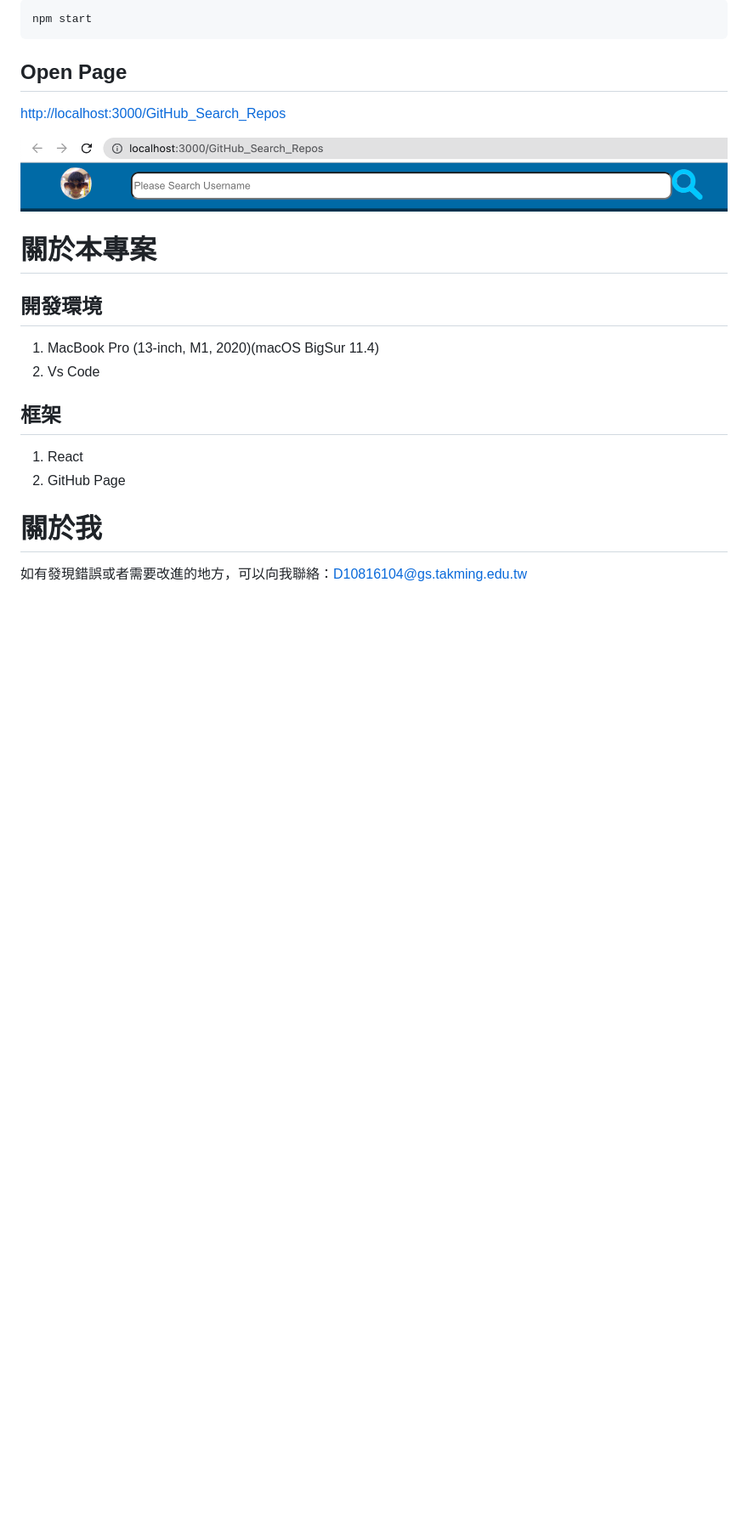
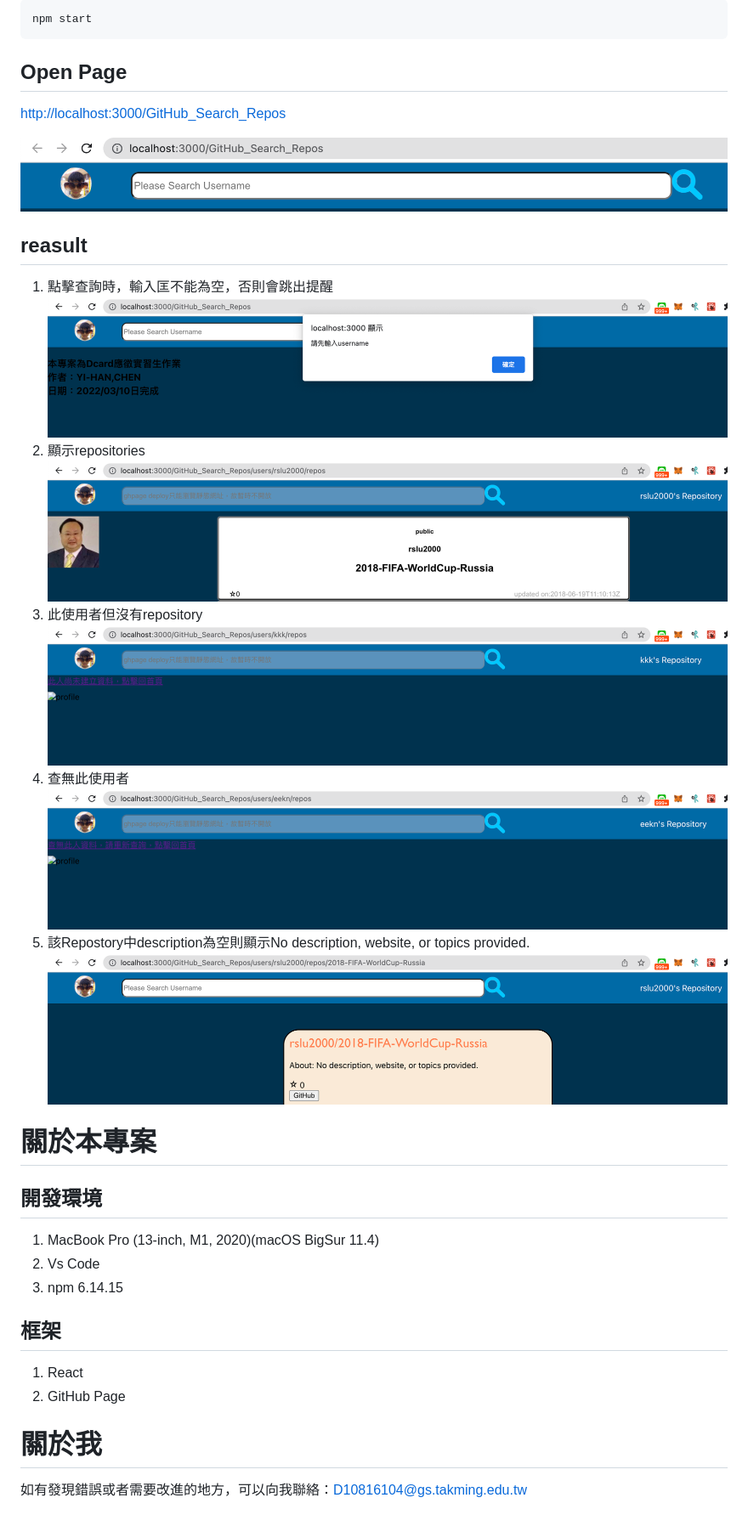
Before and after one commit to TW001ChenYI/GitHub_Search_Repos, a Markdown page: README.md, the part around the change. Shown: that part at 85% size. Rendered like a GitHub page; pictures changed too: asset/result1.png (added), asset/result2.png (added), asset/result3.png (added); blank space fills up the shorter version.

Commit message:
0404-1

```diff
--- a/README.md
+++ b/README.md
@@ -24,10 +24,23 @@
 [http://localhost:3000/GitHub_Search_Repos](http://localhost:3000/GitHub_Search_Repos)
 
 ![image](asset/Search.png)
+## reasult
+1. 點擊查詢時，輸入匡不能為空，否則會跳出提醒
+   ![imges](asset/result1.png)
+2. 顯示repositories
+   ![imges](asset/result2.png)
+3. 此使用者但沒有repository
+   ![imges](asset/result3.png)
+4. 查無此使用者
+   ![imges](asset/result4.png)
+5. 該Repostory中description為空則顯示No description, website, or topics provided.
+   ![imges](ass/../asset/result5.png)
+
 # 關於本專案
 ## 開發環境
 1. MacBook Pro (13-inch, M1, 2020)(macOS BigSur 11.4)<br>
 1. Vs Code<br>
+2. npm 6.14.15
 
 ## 框架
 1. React<br>
```
